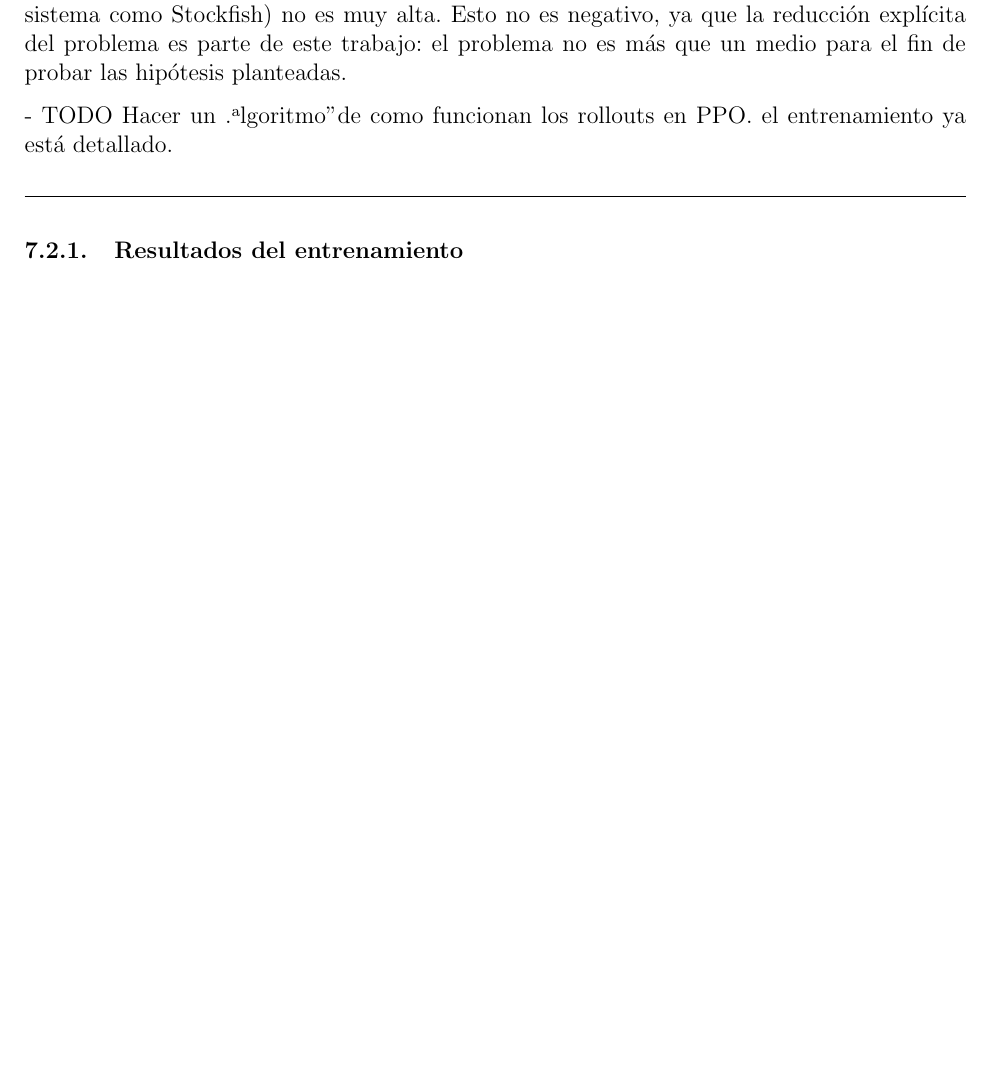
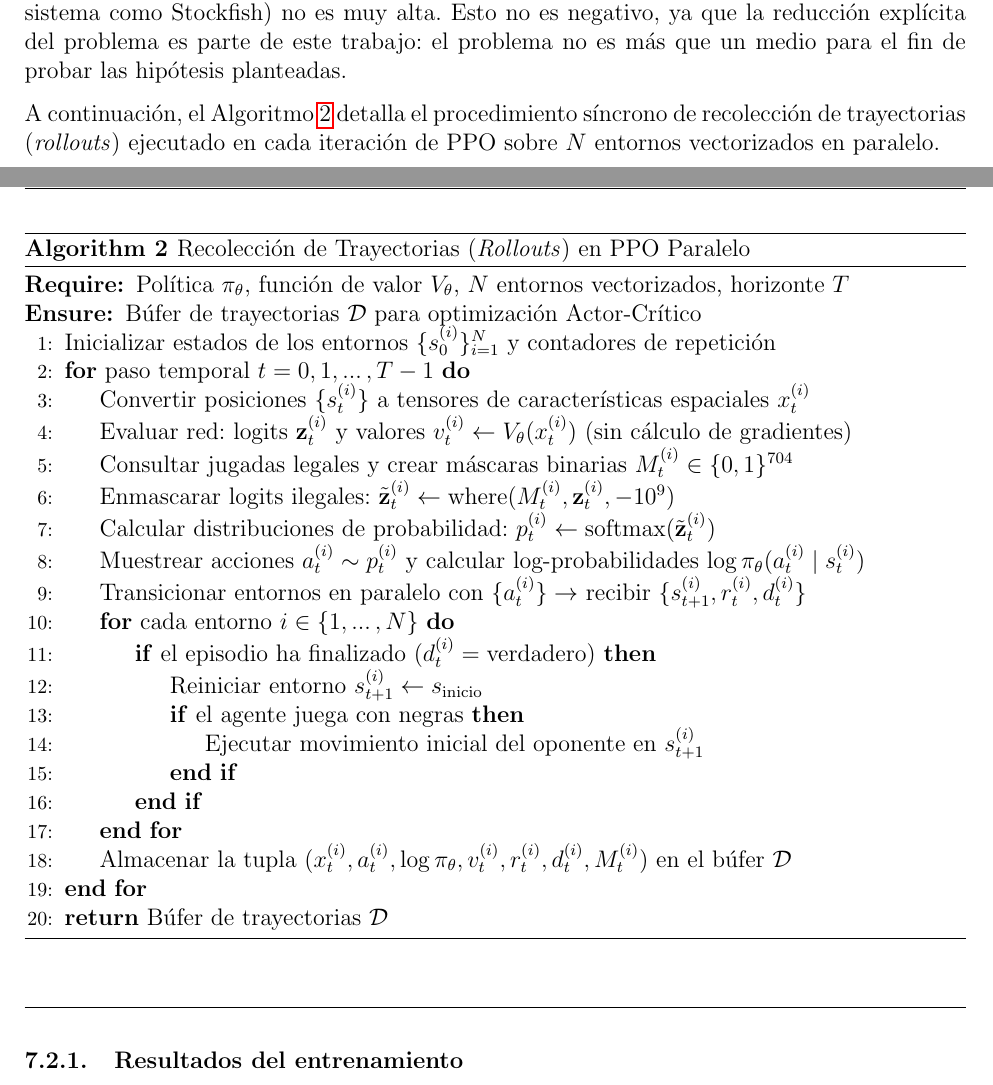
Before and after one commit to usbt0p/minichess-ai, a LaTeX document (doc/docs.tex): part of page 34 of 60 before the commit and two parts of pages 34 and 35 of 61 after it, the two joined at a grey line, cut so that both start at the same text, the shorter picture padded with empty space. Compiled offline with pdfLaTeX.

Commit message:
add: arch svg and fix some todos in docs

```diff
--- a/doc/docs.tex
+++ b/doc/docs.tex
@@ -909,7 +907,35 @@ Del mismo modo que en los experimentos anteriores, los hiperparámetros utilizad
 
 Cabe destacar también, que el número de iteraciones de self-play utilizado es reducido para un problema como este (modelos como AlphaZero utilican millones de iteraciones en entornos altamente optimizados), lo que sumado al tamaño relativamente pequeño del modelo utilizado, resulta en un modelo competente, pero cuya fuerza de juego real (contra un humano o un sistema como Stockfish) no es muy alta. Esto no es negativo, ya que la reducción explícita del problema es parte de este trabajo: el problema no es más que un medio para el fin de probar las hipótesis planteadas.
 
-- TODO Hacer un "algoritmo" de como funcionan los rollouts en PPO. el entrenamiento ya está detallado.
+A continuación, el Algoritmo~\ref{alg:ppo_rollouts} detalla el procedimiento síncrono de recolección de trayectorias (\textit{rollouts}) ejecutado en cada iteración de PPO sobre $N$ entornos vectorizados en paralelo.
+
+\begin{algorithm}[H]
+\caption{Recolección de Trayectorias (\textit{Rollouts}) en PPO Paralelo}\label{alg:ppo_rollouts}
+\begin{algorithmic}[1]
+\Require Política $\pi_\theta$, función de valor $V_\theta$, $N$ entornos vectorizados, horizonte $T$
+\Ensure Búfer de trayectorias $\mathcal{D}$ para optimización Actor-Crítico
+\State Inicializar estados de los entornos $\{s_0^{(i)}\}_{i=1}^N$ y contadores de repetición
+\For{paso temporal $t = 0, 1, \dots, T-1$}
+    \State Convertir posiciones $\{s_t^{(i)}\}$ a tensores de características espaciales $x_t^{(i)}$
+    \State Evaluar red: logits $\mathbf{z}_t^{(i)}$ y valores $v_t^{(i)} \leftarrow V_\theta(x_t^{(i)})$ (sin cálculo de gradientes)
+    \State Consultar jugadas legales y crear máscaras binarias $M_t^{(i)} \in \{0, 1\}^{704}$
+    \State Enmascarar logits ilegales: $\tilde{\mathbf{z}}_t^{(i)} \leftarrow \text{where}(M_t^{(i)}, \mathbf{z}_t^{(i)}, -10^9)$
+    \State Calcular distribuciones de probabilidad: $p_t^{(i)} \leftarrow \text{softmax}(\tilde{\mathbf{z}}_t^{(i)})$
+    \State Muestrear acciones $a_t^{(i)} \sim p_t^{(i)}$ y calcular log-probabilidades $\log \pi_\theta(a_t^{(i)} \mid s_t^{(i)})$
+    \State Transicionar entornos en paralelo con $\{a_t^{(i)}\} \rightarrow$ recibir $\{s_{t+1}^{(i)}, r_t^{(i)}, d_t^{(i)}\}$
+    \For{cada entorno $i \in \{1, \dots, N\}$}
+        \If{el episodio ha finalizado ($d_t^{(i)} = \text{verdadero}$)}
+            \State Reiniciar entorno $s_{t+1}^{(i)} \leftarrow s_{\text{inicio}}$
+            \If{el agente juega con negras}
+                \State Ejecutar movimiento inicial del oponente en $s_{t+1}^{(i)}$
+            \EndIf
+        \EndIf
+    \EndFor
+    \State Almacenar la tupla $(x_t^{(i)}, a_t^{(i)}, \log \pi_\theta, v_t^{(i)}, r_t^{(i)}, d_t^{(i)}, M_t^{(i)})$ en el búfer $\mathcal{D}$
+\EndFor
+\State \Return Búfer de trayectorias $\mathcal{D}$
+\end{algorithmic}
+\end{algorithm}
 
 \rule{\textwidth}{0.2pt}
 \subsubsection{Resultados del entrenamiento}
```
Also changed, not shown: doc/imgs/architecture-svg-2.svg (added), doc/docs.tex (20 more changed lines).
